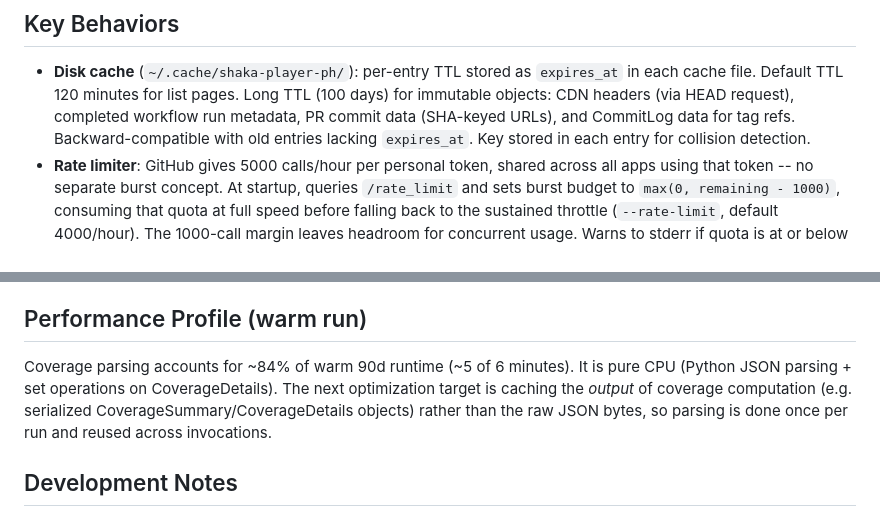
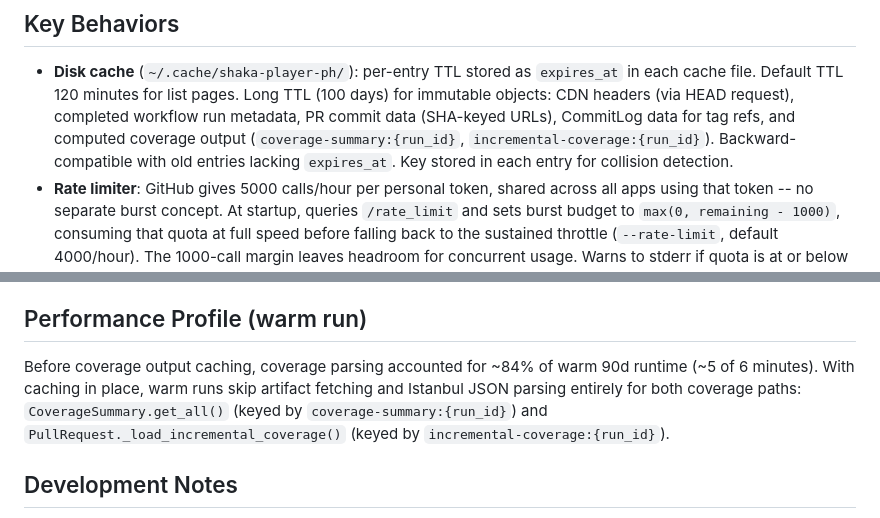
Before and after one commit to joeyparrish/shaka-player-ph, a Markdown page: CLAUDE.md, 2 parts joined by grey strips. GitHub-like rendering.

Commit message:
Update CLAUDE.md: document coverage output caching
Co-Authored-By: Claude Code (Claude Sonnet 4.6) <noreply@anthropic.com>

```diff
--- a/CLAUDE.md
+++ b/CLAUDE.md
@@ -31,8 +31,10 @@ ph/ph/formatters.py     -- Human-readable output formatting
 - **Disk cache** (`~/.cache/shaka-player-ph/`): per-entry TTL stored as
   `expires_at` in each cache file. Default TTL 120 minutes for list pages.
   Long TTL (100 days) for immutable objects: CDN headers (via HEAD request),
-  completed workflow run metadata, PR commit data (SHA-keyed URLs), and
-  CommitLog data for tag refs. Backward-compatible with old entries lacking
+  completed workflow run metadata, PR commit data (SHA-keyed URLs),
+  CommitLog data for tag refs, and computed coverage output
+  (`coverage-summary:{run_id}`, `incremental-coverage:{run_id}`).
+  Backward-compatible with old entries lacking
   `expires_at`. Key stored in each entry for collision detection.
 - **Rate limiter**: GitHub gives 5000 calls/hour per personal token, shared
   across all apps using that token -- no separate burst concept. At startup,
@@ -51,11 +53,12 @@ ph/ph/formatters.py     -- Human-readable output formatting
 
 ## Performance Profile (warm run)
 
-Coverage parsing accounts for ~84% of warm 90d runtime (~5 of 6 minutes).
-It is pure CPU (Python JSON parsing + set operations on CoverageDetails).
-The next optimization target is caching the *output* of coverage computation
-(e.g. serialized CoverageSummary/CoverageDetails objects) rather than the
-raw JSON bytes, so parsing is done once per run and reused across invocations.
+Before coverage output caching, coverage parsing accounted for ~84% of warm
+90d runtime (~5 of 6 minutes). With caching in place, warm runs skip artifact
+fetching and Istanbul JSON parsing entirely for both coverage paths:
+`CoverageSummary.get_all()` (keyed by `coverage-summary:{run_id}`) and
+`PullRequest._load_incremental_coverage()` (keyed by
+`incremental-coverage:{run_id}`).
 
 ## Development Notes
 
```
